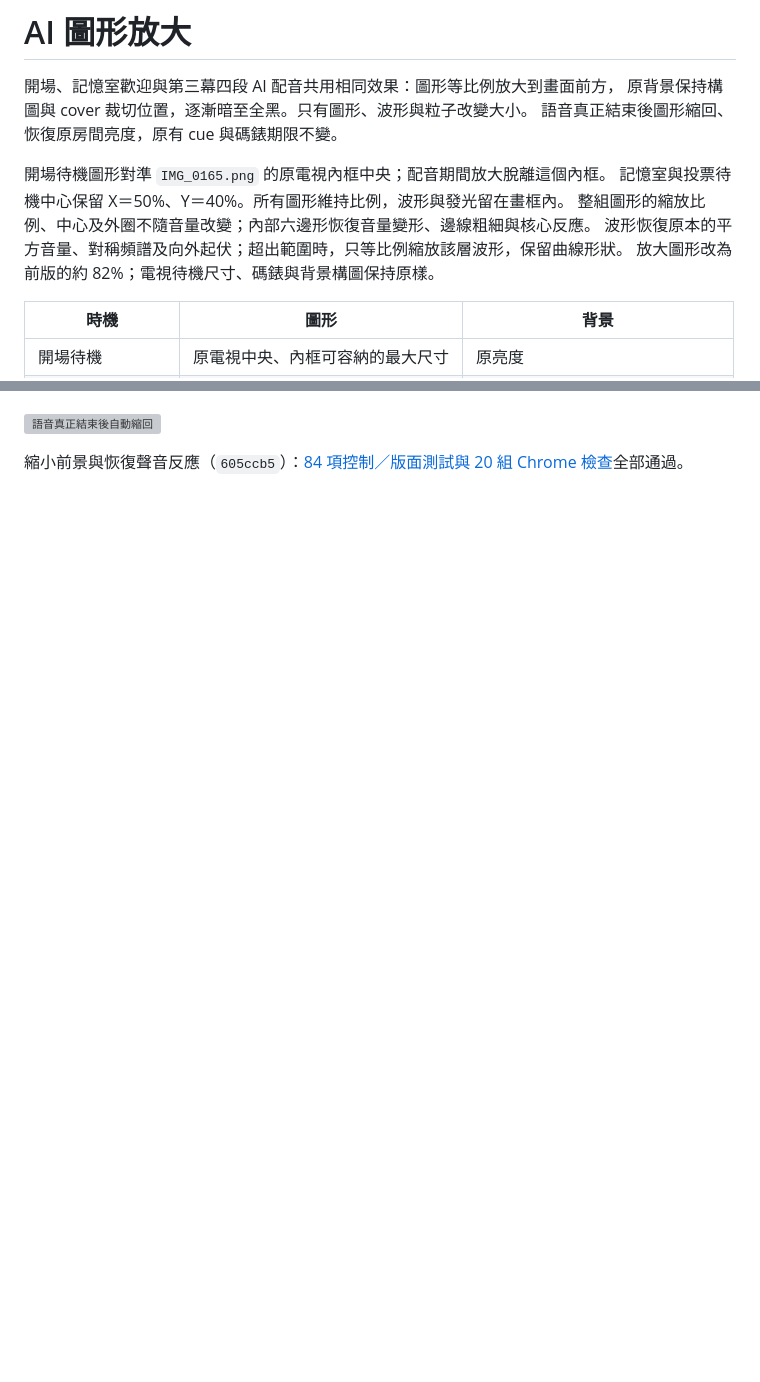
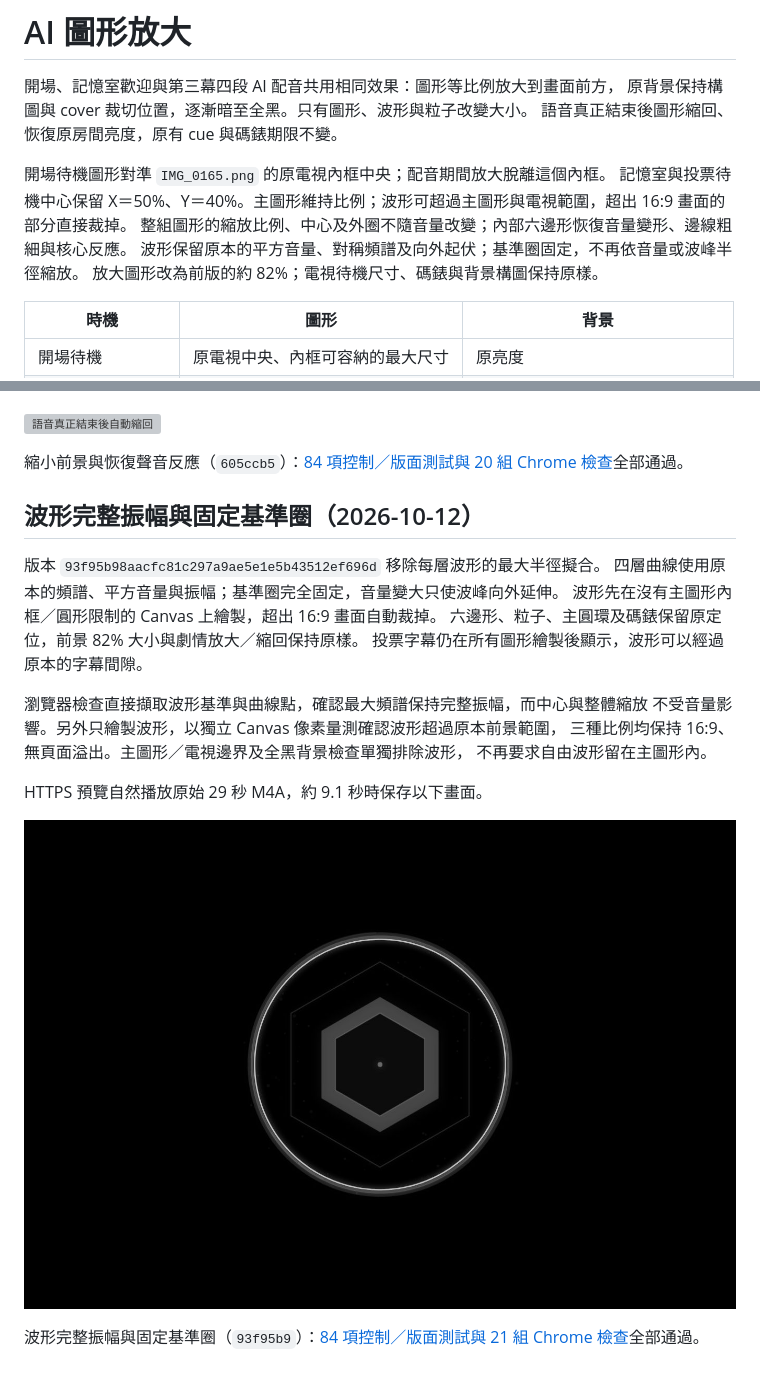
Before and after one commit to mymcworld3-droid/Ai-shape, a Markdown page: docs/ai-screen.md, 2 parts joined by grey strips. Drawn GitHub-style; pictures changed too: docs/ai-unrestricted-waves-speaking.jpg (added); blank space fills up the shorter version; grey boxes are pictures that could not be loaded.

Commit message:
Document unrestricted wave amplitude and independent pixel verification

```diff
--- a/docs/ai-screen.md
+++ b/docs/ai-screen.md
@@ -5,9 +5,9 @@
 語音真正結束後圖形縮回、恢復原房間亮度，原有 cue 與碼錶期限不變。
 
 開場待機圖形對準 `IMG_0165.png` 的原電視內框中央；配音期間放大脫離這個內框。
-記憶室與投票待機中心保留 X＝50%、Y＝40%。所有圖形維持比例，波形與發光留在畫框內。
+記憶室與投票待機中心保留 X＝50%、Y＝40%。主圖形維持比例；波形可超過主圖形與電視範圍，超出 16:9 畫面的部分直接裁掉。
 整組圖形的縮放比例、中心及外圈不隨音量改變；內部六邊形恢復音量變形、邊線粗細與核心反應。
-波形恢復原本的平方音量、對稱頻譜及向外起伏；超出範圍時，只等比例縮放該層波形，保留曲線形狀。
+波形保留原本的平方音量、對稱頻譜及向外起伏；基準圈固定，不再依音量或波峰半徑縮放。
 放大圖形改為前版的約 82%；電視待機尺寸、碼錶與背景構圖保持原樣。
 
 | 時機 | 圖形 | 背景 |
@@ -141,3 +141,22 @@ HTTPS 預覽自然播放原始 29 秒 M4A：播放約 11.9 秒時，前景 AI
 ![語音真正結束後自動縮回](ai-smaller-reactive-returning.jpg)
 
 縮小前景與恢復聲音反應（`605ccb5`）：[84 項控制／版面測試與 20 組 Chrome 檢查](https://github.com/mymcworld3-droid/Ai-shape/actions/runs/38195567086)全部通過。
+
+## 波形完整振幅與固定基準圈（2026-10-12）
+
+版本 `93f95b98aacfc81c297a9ae5e1e5b43512ef696d` 移除每層波形的最大半徑擬合。
+四層曲線使用原本的頻譜、平方音量與振幅；基準圈完全固定，音量變大只使波峰向外延伸。
+波形先在沒有主圖形內框／圓形限制的 Canvas 上繪製，超出 16:9 畫面自動裁掉。
+六邊形、粒子、主圓環及碼錶保留原定位，前景 82% 大小與劇情放大／縮回保持原樣。
+投票字幕仍在所有圖形繪製後顯示，波形可以經過原本的字幕間隙。
+
+瀏覽器檢查直接擷取波形基準與曲線點，確認最大頻譜保持完整振幅，而中心與整體縮放
+不受音量影響。另外只繪製波形，以獨立 Canvas 像素量測確認波形超過原本前景範圍，
+三種比例均保持 16:9、無頁面溢出。主圖形／電視邊界及全黑背景檢查單獨排除波形，
+不再要求自由波形留在主圖形內。
+
+HTTPS 預覽自然播放原始 29 秒 M4A，約 9.1 秒時保存以下畫面。
+
+![固定波形基準圈，完整振幅實播](ai-unrestricted-waves-speaking.jpg)
+
+波形完整振幅與固定基準圈（`93f95b9`）：[84 項控制／版面測試與 21 組 Chrome 檢查](https://github.com/mymcworld3-droid/Ai-shape/actions/runs/38197015897)全部通過。
```
Also changed, not shown: README.md (+5 -2 lines).
